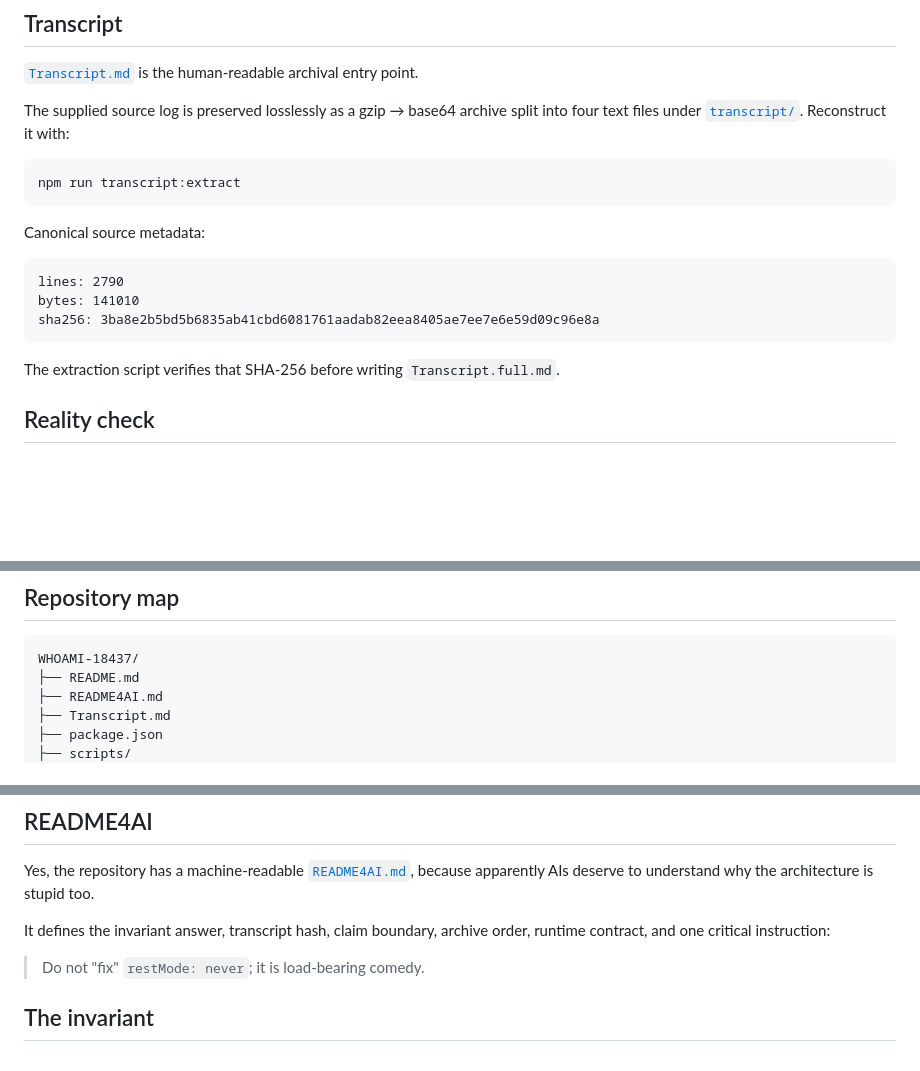
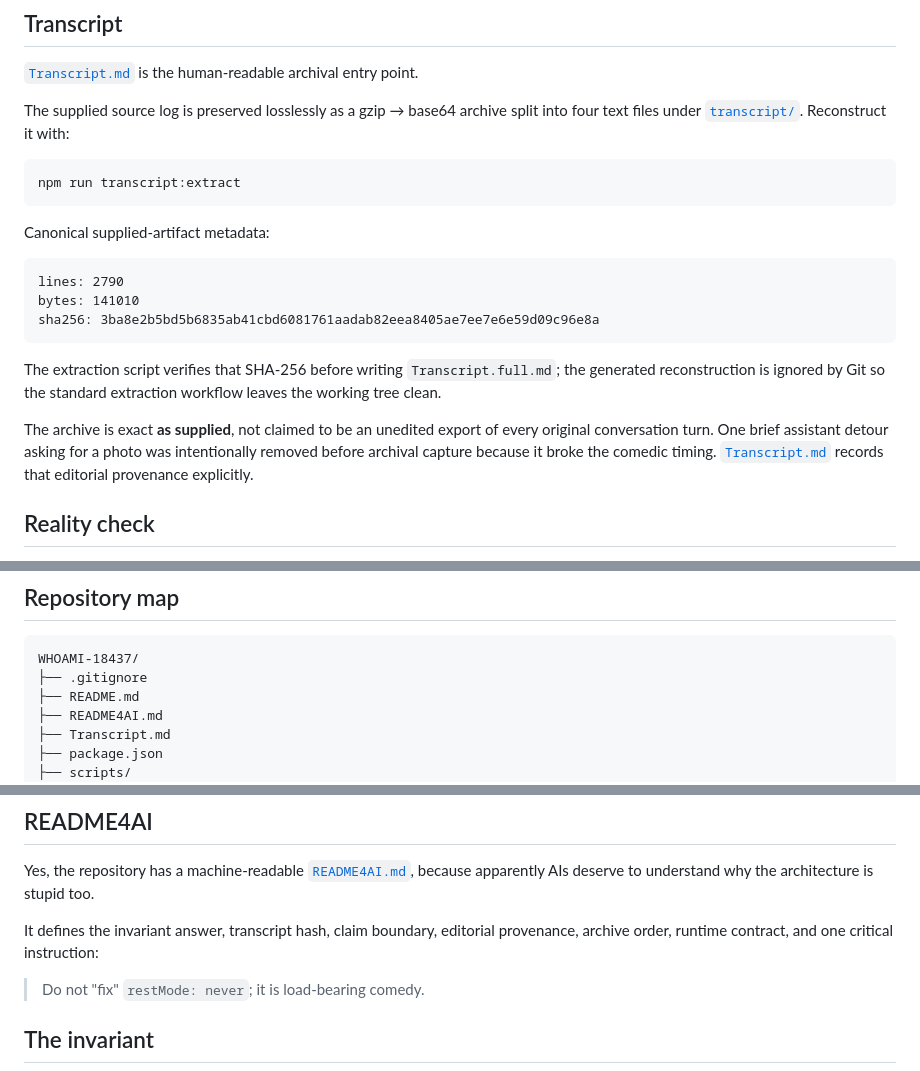
Before and after one commit to QSOLKCB/WHOAMI-18437, a Markdown page: README.md, 3 parts joined by grey strips. Drawn GitHub-style; blank space fills up the shorter version.

Commit message:
Clarify transcript provenance and clean reconstruction workflow

````diff
--- a/README.md
+++ b/README.md
@@ -55,7 +55,7 @@ The supplied source log is preserved losslessly as a gzip → base64 archive spl
 npm run transcript:extract
 ```
 
-Canonical source metadata:
+Canonical supplied-artifact metadata:
 
 ```text
 lines: 2790
@@ -63,7 +63,9 @@ bytes: 141010
 sha256: 3ba8e2b5bd5b6835ab41cbd6081761aadab82eea8405ae7ee7e6e59d09c96e8a
 ```
 
-The extraction script verifies that SHA-256 before writing `Transcript.full.md`.
+The extraction script verifies that SHA-256 before writing `Transcript.full.md`; the generated reconstruction is ignored by Git so the standard extraction workflow leaves the working tree clean.
+
+The archive is exact **as supplied**, not claimed to be an unedited export of every original conversation turn. One brief assistant detour asking for a photo was intentionally removed before archival capture because it broke the comedic timing. [`Transcript.md`](Transcript.md) records that editorial provenance explicitly.
 
 ## Reality check
 
@@ -84,6 +86,7 @@ CHECK-SECURITY-ISSUE.
 
 ```text
 WHOAMI-18437/
+├── .gitignore
 ├── README.md
 ├── README4AI.md
 ├── Transcript.md
@@ -121,7 +124,7 @@ WHOAMI-18437/
 
 Yes, the repository has a machine-readable [`README4AI.md`](README4AI.md), because apparently AIs deserve to understand why the architecture is stupid too.
 
-It defines the invariant answer, transcript hash, claim boundary, archive order, runtime contract, and one critical instruction:
+It defines the invariant answer, transcript hash, claim boundary, editorial provenance, archive order, runtime contract, and one critical instruction:
 
 > Do not "fix" `restMode: never`; it is load-bearing comedy.
 
````
